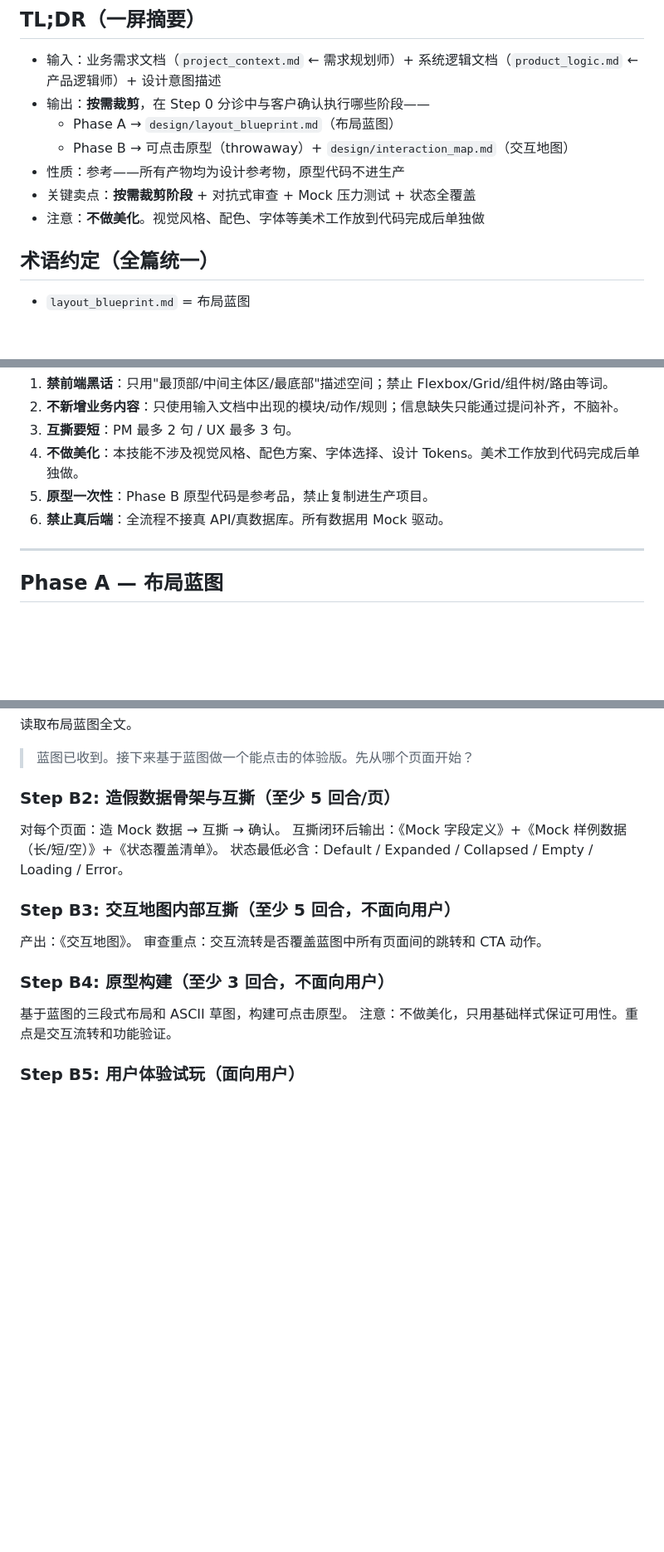
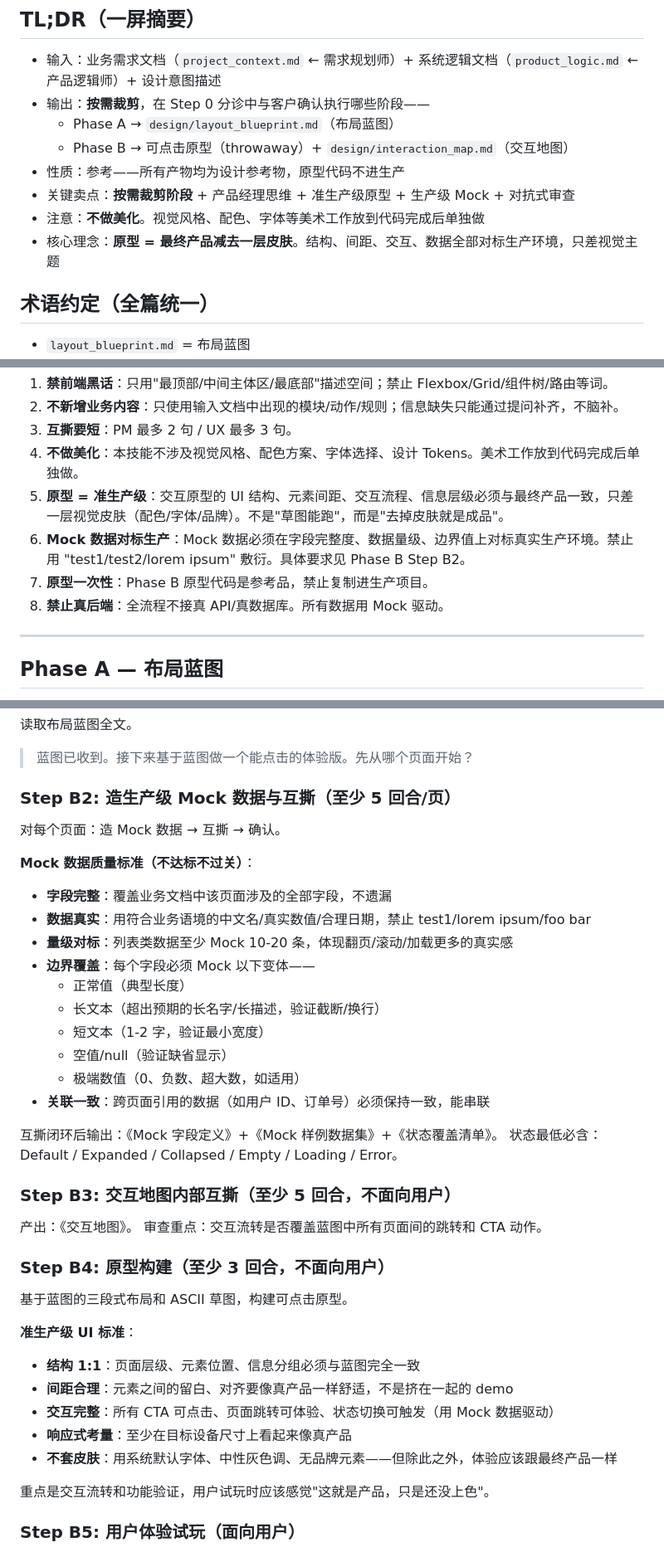
Before and after one commit to zxianzheng123-code/ai-sync, a Markdown page: 技能/产品设计师/SKILL.md, 3 parts joined by grey strips. Shown at 83% size. Rendered like a GitHub page; blank space fills up the shorter version.

Commit message:
feat: 强化产品设计师——准生产级原型 + 生产级 Mock 数据标准
- 新增 Strict Rule「原型=准生产级」：UI结构/间距/交互对标最终产品，只差皮肤
- 新增 Strict Rule「Mock数据对标生产」：字段完整/数据真实/量级足够/边界覆盖
- Step B2 增加 Mock 数据质量标准（禁止test1/lorem ipsum，要求10-20条量级）
- Step B4 增加准生产级UI标准（结构1:1/间距合理/交互完整/响应式）
- 更新校验清单对齐新标准

https://claude.ai/code/session_017nKrvo5yixTMaLcPGE6QVS

```diff
--- a/技能/产品设计师/SKILL.md
+++ b/技能/产品设计师/SKILL.md
@@ -11,8 +11,9 @@ description: Two-phase design skill — Phase A (layout blueprint), Phase B (int
   - Phase A → `design/layout_blueprint.md`（布局蓝图）
   - Phase B → 可点击原型（throwaway）+ `design/interaction_map.md`（交互地图）
 - 性质：参考——所有产物均为设计参考物，原型代码不进生产
-- 关键卖点：**按需裁剪阶段** + 对抗式审查 + Mock 压力测试 + 状态全覆盖
+- 关键卖点：**按需裁剪阶段** + 产品经理思维 + 准生产级原型 + 生产级 Mock + 对抗式审查
 - 注意：**不做美化**。视觉风格、配色、字体等美术工作放到代码完成后单独做
+- 核心理念：**原型 = 最终产品减去一层皮肤**。结构、间距、交互、数据全部对标生产环境，只差视觉主题
 
 ## 术语约定（全篇统一）
 - `layout_blueprint.md` = 布局蓝图
@@ -64,8 +65,10 @@ description: Two-phase design skill — Phase A (layout blueprint), Phase B (int
 2. **不新增业务内容**：只使用输入文档中出现的模块/动作/规则；信息缺失只能通过提问补齐，不脑补。
 3. **互撕要短**：PM 最多 2 句 / UX 最多 3 句。
 4. **不做美化**：本技能不涉及视觉风格、配色方案、字体选择、设计 Tokens。美术工作放到代码完成后单独做。
-5. **原型一次性**：Phase B 原型代码是参考品，禁止复制进生产项目。
-6. **禁止真后端**：全流程不接真 API/真数据库。所有数据用 Mock 驱动。
+5. **原型 = 准生产级**：交互原型的 UI 结构、元素间距、交互流程、信息层级必须与最终产品一致，只差一层视觉皮肤（配色/字体/品牌）。不是"草图能跑"，而是"去掉皮肤就是成品"。
+6. **Mock 数据对标生产**：Mock 数据必须在字段完整度、数据量级、边界值上对标真实生产环境。禁止用 "test1/test2/lorem ipsum" 敷衍。具体要求见 Phase B Step B2。
+7. **原型一次性**：Phase B 原型代码是参考品，禁止复制进生产项目。
+8. **禁止真后端**：全流程不接真 API/真数据库。所有数据用 Mock 驱动。
 
 ---
 
@@ -118,9 +121,22 @@ description: Two-phase design skill — Phase A (layout blueprint), Phase B (int
 读取布局蓝图全文。
 > 蓝图已收到。接下来基于蓝图做一个能点击的体验版。先从哪个页面开始？
 
-### Step B2: 造假数据骨架与互撕（至少 5 回合/页）
+### Step B2: 造生产级 Mock 数据与互撕（至少 5 回合/页）
 对每个页面：造 Mock 数据 → 互撕 → 确认。
-互撕闭环后输出：《Mock 字段定义》+《Mock 样例数据（长/短/空）》+《状态覆盖清单》。
+
+**Mock 数据质量标准（不达标不过关）**：
+- **字段完整**：覆盖业务文档中该页面涉及的全部字段，不遗漏
+- **数据真实**：用符合业务语境的中文名/真实数值/合理日期，禁止 test1/lorem ipsum/foo bar
+- **量级对标**：列表类数据至少 Mock 10-20 条，体现翻页/滚动/加载更多的真实感
+- **边界覆盖**：每个字段必须 Mock 以下变体——
+  - 正常值（典型长度）
+  - 长文本（超出预期的长名字/长描述，验证截断/换行）
+  - 短文本（1-2 字，验证最小宽度）
+  - 空值/null（验证缺省显示）
+  - 极端数值（0、负数、超大数，如适用）
+- **关联一致**：跨页面引用的数据（如用户 ID、订单号）必须保持一致，能串联
+
+互撕闭环后输出：《Mock 字段定义》+《Mock 样例数据集》+《状态覆盖清单》。
 状态最低必含：Default / Expanded / Collapsed / Empty / Loading / Error。
 
 ### Step B3: 交互地图内部互撕（至少 5 回合，不面向用户）
@@ -129,7 +145,15 @@ description: Two-phase design skill — Phase A (layout blueprint), Phase B (int
 
 ### Step B4: 原型构建（至少 3 回合，不面向用户）
 基于蓝图的三段式布局和 ASCII 草图，构建可点击原型。
-注意：不做美化，只用基础样式保证可用性。重点是交互流转和功能验证。
+
+**准生产级 UI 标准**：
+- **结构 1:1**：页面层级、元素位置、信息分组必须与蓝图完全一致
+- **间距合理**：元素之间的留白、对齐要像真产品一样舒适，不是挤在一起的 demo
+- **交互完整**：所有 CTA 可点击、页面跳转可体验、状态切换可触发（用 Mock 数据驱动）
+- **响应式考量**：至少在目标设备尺寸上看起来像真产品
+- **不套皮肤**：用系统默认字体、中性灰色调、无品牌元素——但除此之外，体验应该跟最终产品一样
+
+重点是交互流转和功能验证，用户试玩时应该感觉"这就是产品，只是还没上色"。
 
 ### Step B5: 用户体验试玩（面向用户）
 > [页面名] 的体验版做好了！试试以下操作：[3-5 个关键交互]。感觉怎么样？（回复：通过 / 哪里不对：xxx）
```
Also changed, not shown: other parts of 技能/产品设计师/SKILL.md (+1 -1 lines).
